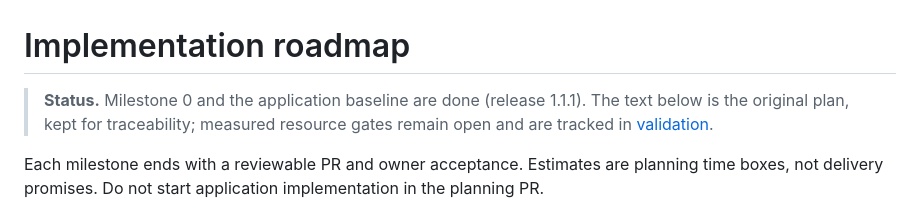
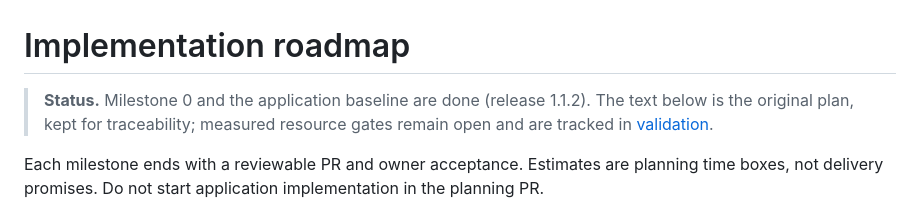
Before and after one commit to andmetoo/lightcal, a Markdown page: docs/roadmap.md, the part around the change. GitHub-like rendering.

```diff
--- a/docs/roadmap.md
+++ b/docs/roadmap.md
@@ -1,6 +1,6 @@
 # Implementation roadmap
 
-> **Status.** Milestone 0 and the application baseline are done (release 1.1.1). The text below is the original plan, kept for traceability; measured resource gates remain open and are tracked in [validation](validation.md).
+> **Status.** Milestone 0 and the application baseline are done (release 1.1.2). The text below is the original plan, kept for traceability; measured resource gates remain open and are tracked in [validation](validation.md).
 
 Each milestone ends with a reviewable PR and owner acceptance. Estimates are planning time boxes, not delivery promises. Do not start application implementation in the planning PR.
 
```
Also changed, not shown: README.md (+2 -2 lines), docs/README.md (+1 -1 lines), docs/images/about.png, 9 other files.
